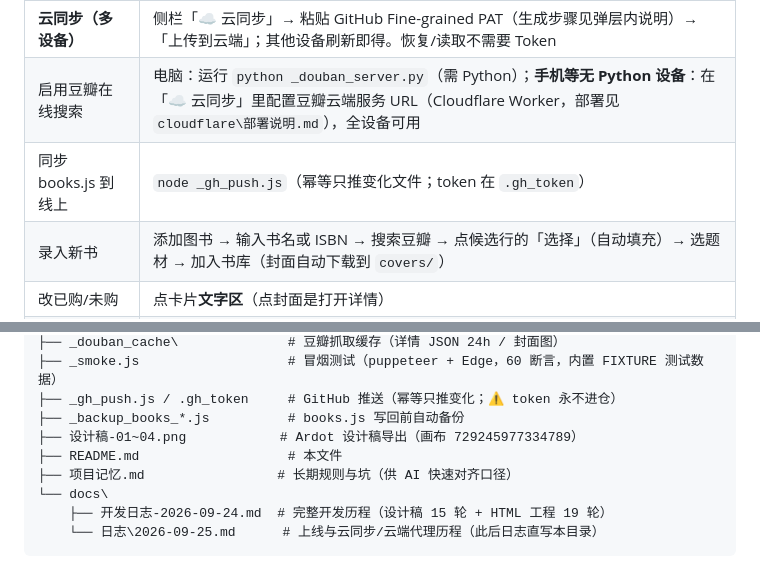
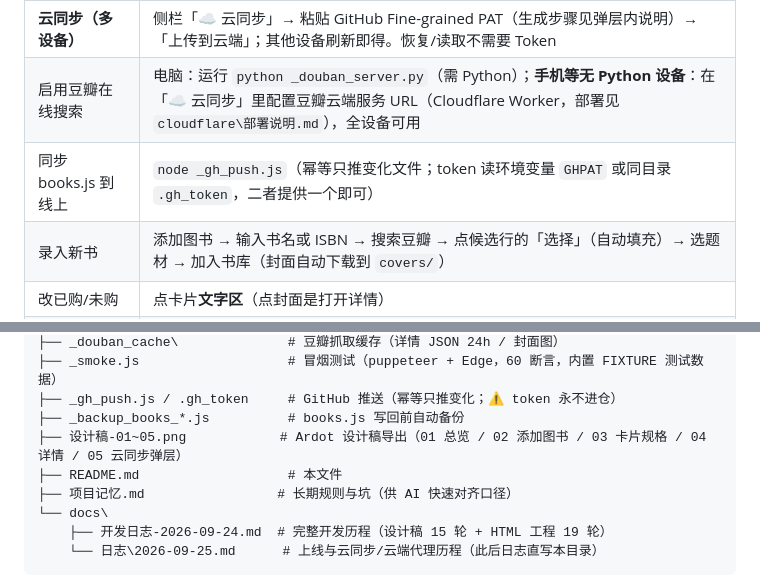
Before and after one commit to Sunyh-gi/book-catalog, a Markdown page: README.md, 2 parts joined by grey strips. Rendered like a GitHub page.

Commit message:
chore: 同步图书管理平台 [update README.md]

```diff
--- a/README.md
+++ b/README.md
@@ -18,7 +18,7 @@
 | 本地使用 | 双击 `index.html`（file://，与线上 localStorage 互不相通） |
 | **云同步（多设备）** | 侧栏「☁ 云同步」→ 粘贴 GitHub Fine-grained PAT（生成步骤见弹层内说明）→「上传到云端」；其他设备刷新即得。恢复/读取不需要 Token |
 | 启用豆瓣在线搜索 | 电脑：运行 `python _douban_server.py`（需 Python）；**手机等无 Python 设备**：在「☁ 云同步」里配置豆瓣云端服务 URL（Cloudflare Worker，部署见 `cloudflare\部署说明.md`），全设备可用 |
-| 同步 books.js 到线上 | `node _gh_push.js`（幂等只推变化文件；token 在 `.gh_token`） |
+| 同步 books.js 到线上 | `node _gh_push.js`（幂等只推变化文件；token 读环境变量 `GHPAT` 或同目录 `.gh_token`，二者提供一个即可） |
 | 录入新书 | 添加图书 → 输入书名或 ISBN → 搜索豆瓣 → 点候选行的「选择」（自动填充）→ 选题材 → 加入书库（封面自动下载到 `covers/`） |
 | 改已购/未购 | 点卡片**文字区**（点封面是打开详情） |
 | 删除图书 | 打开图书详情 → 书名右侧「删除」→ 点两次确认 |
@@ -43,7 +43,7 @@
 ├── _smoke.js                   # 冒烟测试（puppeteer + Edge，60 断言，内置 FIXTURE 测试数据）
 ├── _gh_push.js / .gh_token     # GitHub 推送（幂等只推变化；⚠ token 永不进仓）
 ├── _backup_books_*.js          # books.js 写回前自动备份
-├── 设计稿-01~04.png            # Ardot 设计稿导出（画布 729245977334789）
+├── 设计稿-01~05.png            # Ardot 设计稿导出（01 总览 / 02 添加图书 / 03 卡片规格 / 04 详情 / 05 云同步弹层）
 ├── README.md                   # 本文件
 ├── 项目记忆.md                 # 长期规则与坑（供 AI 快速对齐口径）
 └── docs\
```
